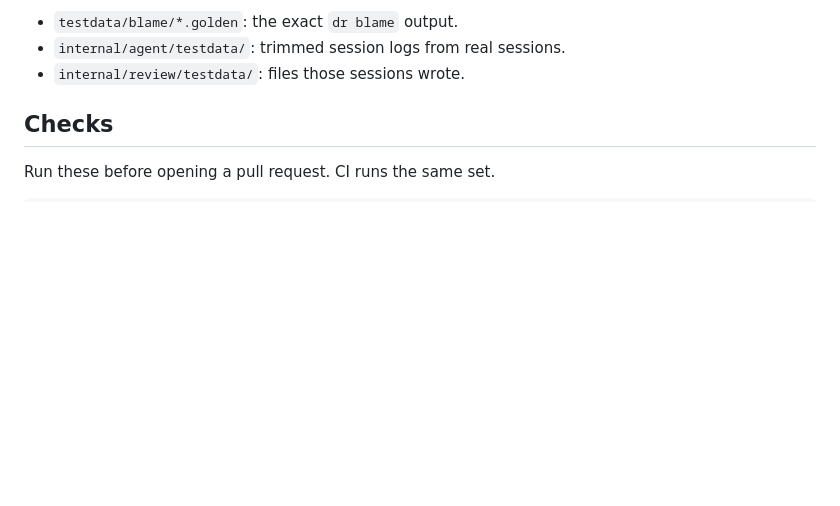
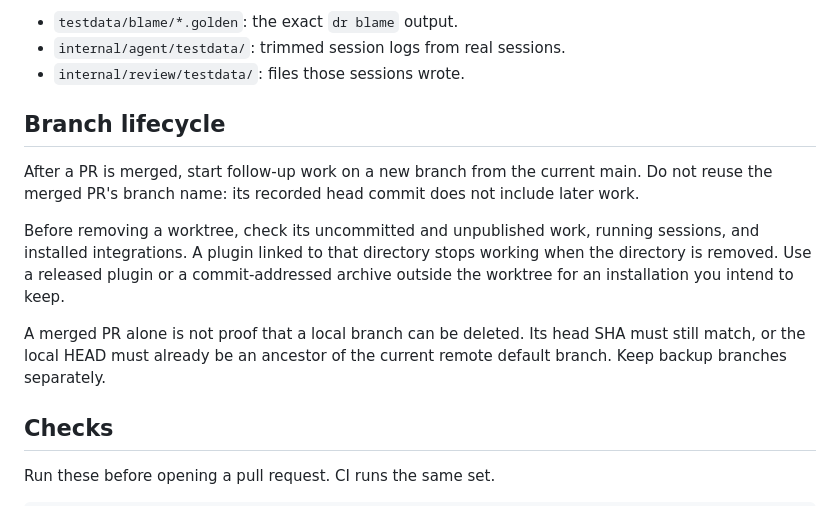
Before and after one commit to JinmuGo/dr, a Markdown page: CONTRIBUTING.md, the part around the change. GitHub-like rendering; blank space fills up the shorter version.

Commit message:
docs: separate follow-up branches from retained plugin installs

```diff
--- a/CONTRIBUTING.md
+++ b/CONTRIBUTING.md
@@ -24,6 +24,14 @@ Test data:
 - `testdata/blame/*.golden`: the exact `dr blame` output.
 - `internal/agent/testdata/`: trimmed session logs from real sessions.
 - `internal/review/testdata/`: files those sessions wrote.
+
+## Branch lifecycle
+
+After a PR is merged, start follow-up work on a new branch from the current main. Do not reuse the merged PR's branch name: its recorded head commit does not include later work.
+
+Before removing a worktree, check its uncommitted and unpublished work, running sessions, and installed integrations. A plugin linked to that directory stops working when the directory is removed. Use a released plugin or a commit-addressed archive outside the worktree for an installation you intend to keep.
+
+A merged PR alone is not proof that a local branch can be deleted. Its head SHA must still match, or the local HEAD must already be an ancestor of the current remote default branch. Keep backup branches separately.
 
 ## Checks
 
```
Also changed, not shown: docs/usage.md (+13 -0 lines).
